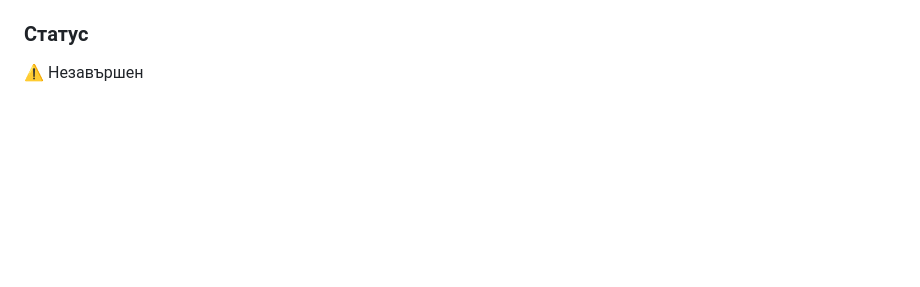
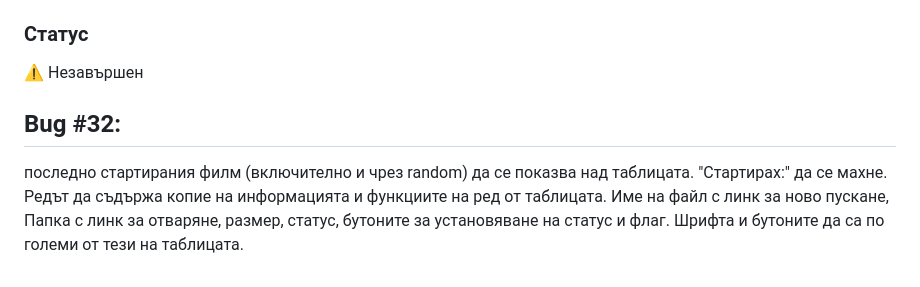
Before and after one commit to yankogovedarov/movies-project, a Markdown page: docs/Открити бъгове.md, the part around the change. Rendered like a GitHub page; blank space fills up the shorter version.

Commit message:
ное бъъг

```diff
--- a/docs/Открити бъгове.md
+++ b/docs/Открити бъгове.md
@@ -130,3 +130,11 @@
 
 ### Статус
 ⚠ Незавършен
+
+
+## Bug #32:
+последно стартирания филм (включително и чрез random) да се показва над таблицата.
+"Стартирах:" да се махне.
+Редът да съдържа копие на информацията и функциите на ред от таблицата.
+Име на файл с линк за ново пускане, Папка с линк за отваряне, размер, статус, бутоните за установяване на статус и флаг.
+Шрифта и бутоните да са по големи от тези на таблицата.
```
